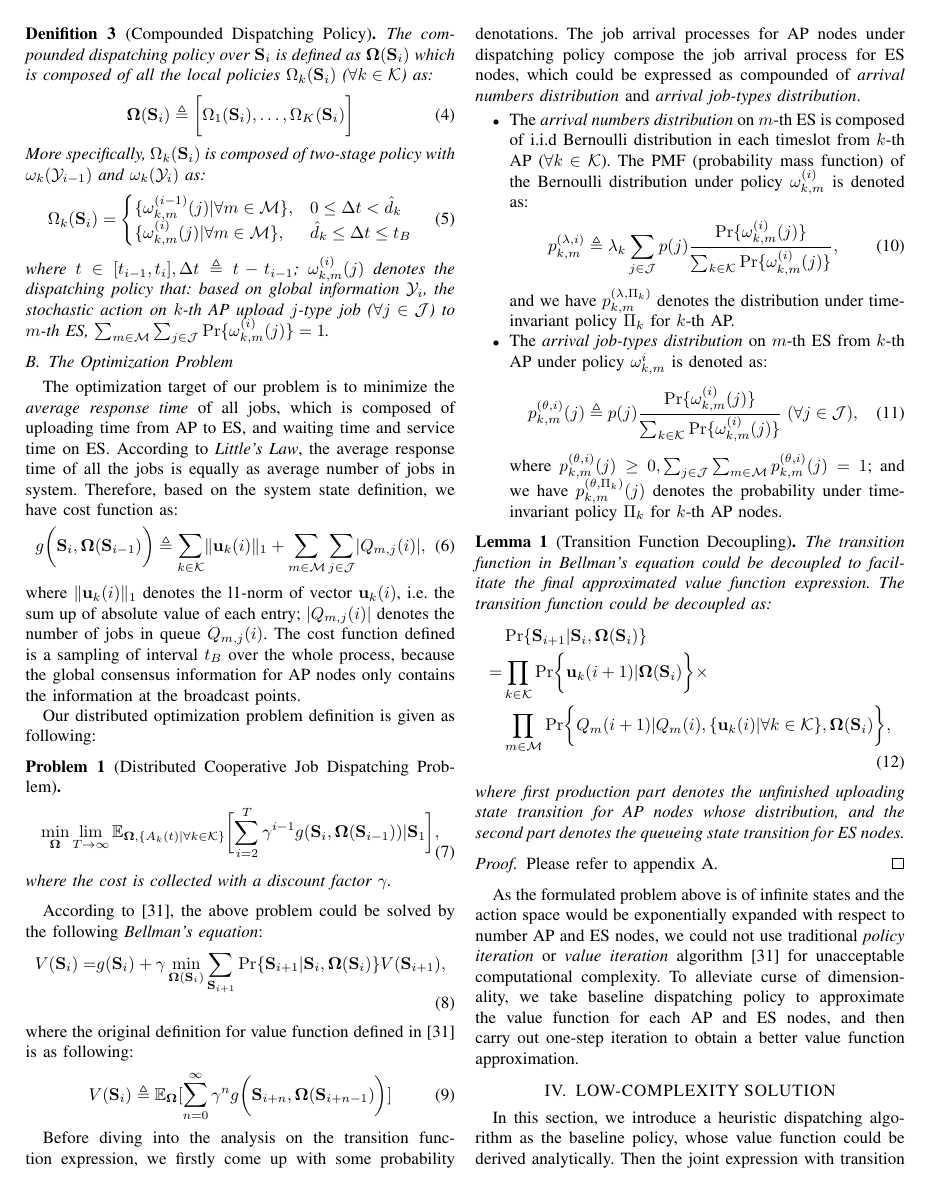
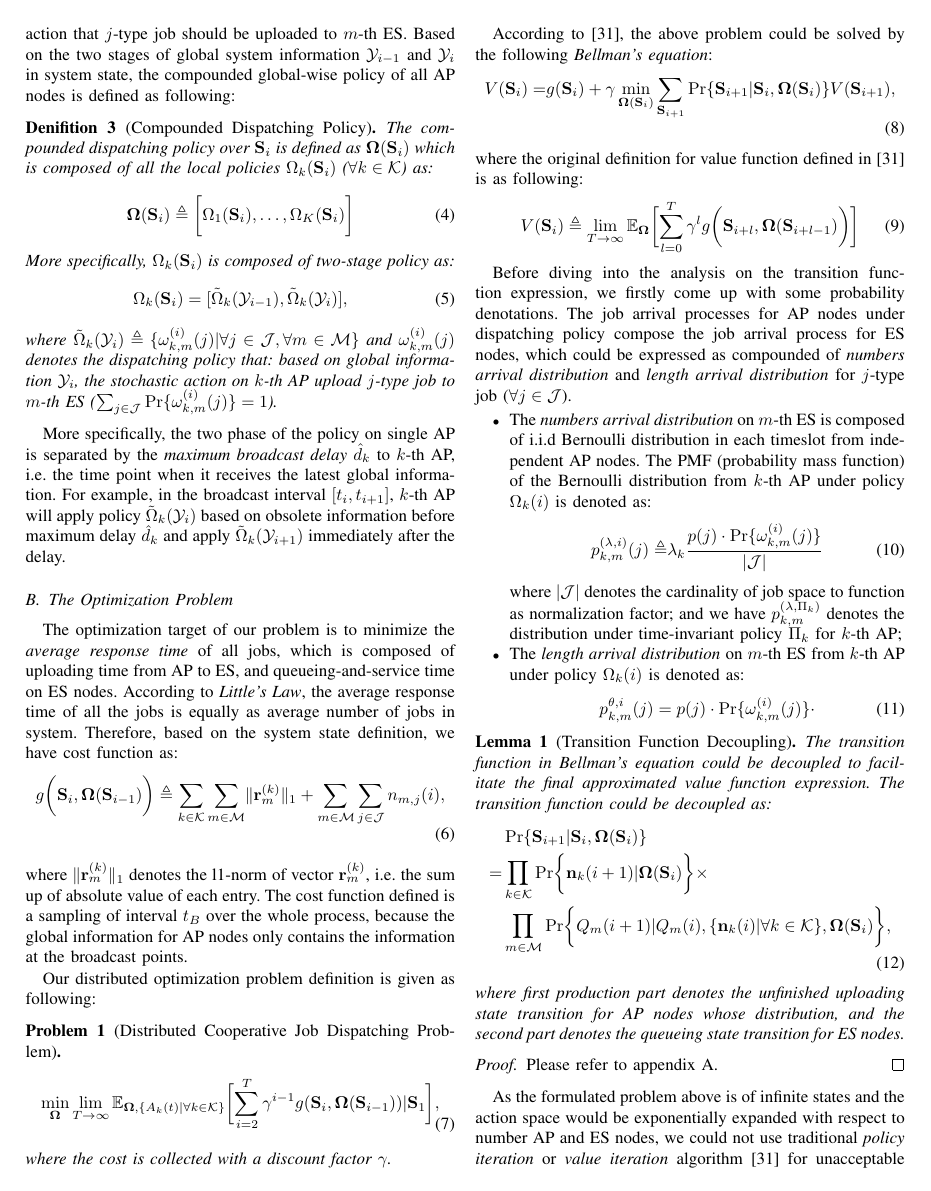
Before and after one commit to iamhyc/my-latex-collection, a LaTeX paper (main.tex): page 4 of 7. Compiled offline with pdfLaTeX.

Commit message:
temp 2133

```diff
--- a/main.tex
+++ b/main.tex
@@ -230,31 +230,30 @@
                 \label{fig:br-trans}
             \end{figure}
 
-            The \emph{dispatching policy} is applied over arrival jobs in each timeslot on each AP, and the \emph{dispatching action space} is defined as $\vec{a}: (j, m) \in \jSpace \times \esSet$, where $(j, m)$ denotes the action that $j$-type job should be uploaded to $m$-th ES. Based on the two stages of global consensus with obsolete information $\Obsv_{i-1}$ and the updated information $\Obsv_{i}$ in system state, the compounded global-wise policy of all AP nodes is defined as following:
+            The \emph{dispatching policy} is applied over arrival jobs in each timeslot on each AP, and the \emph{dispatching action space} is defined as $\vec{a}: (j, m) \in \jSpace \times \esSet$, where $(j, m)$ denotes the action that $j$-type job should be uploaded to $m$-th ES. Based on the two stages of global system information $\Obsv_{i-1}$ and $\Obsv_{i}$ in system state, the compounded global-wise policy of all AP nodes is defined as following:
             \begin{definition}[Compounded Dispatching Policy]
                 The compounded dispatching policy over $\Stat_{i}$ is defined as $\Policy(\Stat_{i})$ which is composed of all the local policies $\Omega_k(\Stat_{i})$ ($\forall k\in\apSet$) as:
                 \begin{align}
                     \vec{\Omega}(\Stat_{i}) \define \Bracket{\Omega_1(\Stat_{i}), \dots, \Omega_K(\Stat_{i})}
                 \end{align}
-                More specifically, $\Omega_k(\Stat_{i})$ is composed of two-stage policy with $\omega_k(\Obsv_{i-1})$ and $\omega_k(\Obsv_{i})$ as:
+                More specifically, $\Omega_k(\Stat_{i})$ is composed of two-stage policy as:
                 \begin{align}
-                    \Omega_k(\Stat_i) =
-                    \begin{cases}
-                        \set{\omega^{(i-1)}_{k,m}(j)|\forall m\in\esSet}, & 0 \leq \Delta{t} < \hat{d}_k
-                        \\
-                        \set{\omega^{(i)}_{k,m}(j)|\forall m\in\esSet}, & \hat{d}_k \leq \Delta{t} \leq t_B
-                    \end{cases}
+                    \Omega_k(\Stat_i) = [\tilde{\Omega}_k(\Obsv_{i-1}), \tilde{\Omega}_k(\Obsv_{i})],
+                    % $t\in[t_{i-1}, t_{i}], \Delta{t} \define t - t_{i-1}$
                 \end{align}
-                where $t\in[t_{i-1}, t_{i}], \Delta{t} \define t - t_{i-1}$; $\omega^{(i)}_{k,m}(j)$ denotes the dispatching policy that: based on global information $\Obsv_{i}$, the stochastic action on $k$-th AP upload $j$-type job ($\forall j\in\jSpace$) to $m$-th ES, $\sum_{m\in\esSet}\sum_{j\in\jSpace} \Pr\{\omega^{(i)}_{k,m}(j)\}=1$.
+                where $\tilde{\Omega}_k(\Obsv_{i}) \define \set{\omega^{(i)}_{k,m}(j)|\forall j\in\jSpace, \forall m\in\esSet}$ and $\omega^{(i)}_{k,m}(j)$ denotes the dispatching policy that: based on global information $\Obsv_{i}$, the stochastic action on $k$-th AP upload $j$-type job to $m$-th ES ($\sum_{j\in\jSpace} \Pr\{\omega^{(i)}_{k,m}(j)\}=1$).
             \end{definition}
+            More specifically, the two phase of the policy on single AP is separated by the \emph{maximum broadcast delay} $\hat{d}_k$ to $k$-th AP, i.e. the time point when it receives the latest global information. For example, in the broadcast interval $[t_{i}, t_{i+1}]$, $k$-th AP will apply policy $\tilde{\Omega}_k(\Obsv_{i})$ based on obsolete information before maximum delay $\hat{d}_k$ and apply $\tilde{\Omega}_k(\Obsv_{i+1})$ immediately after the delay.
         \end{subsection}
 
         \begin{subsection}{The Optimization Problem}
-            The optimization target of our problem is to minimize the \emph{average response time} of all jobs, which is composed of uploading time from AP to ES, and waiting time and service time on ES. According to \emph{Little's Law}, the average response time of all the jobs is equally as average number of jobs in system. Therefore, based on the system state definition, we have cost function as:
+            The optimization target of our problem is to minimize the \emph{average response time} of all jobs, which is composed of uploading time from AP to ES, and queueing-and-service time on ES nodes. According to \emph{Little's Law}, the average response time of all the jobs is equally as average number of jobs in system. Therefore, based on the system state definition, we have cost function as:
             \begin{align}
-                g \bigg( \Stat_{i}, \Policy(\Stat_{i-1}) \bigg) \define \sum_{k\in\apSet} \Inorm{\vec{u}_{k}(i)} + \sum_{m\in\esSet}\sum_{j\in\jSpace} \norm{Q_{m,j}(i)},
+                g \bigg( \Stat_{i}, \Policy(\Stat_{i-1}) \bigg) \define
+                        \sum_{k\in\apSet}\sum_{m\in\esSet} \Inorm{\vec{r}^{(k)}_{m}} +
+                        \sum_{m\in\esSet}\sum_{j\in\jSpace} n_{m,j}(i),
             \end{align}
-            where $\Inorm{\vec{u}_{k}(i)}$ denotes the l1-norm of vector $\vec{u}_{k}(i)$, i.e. the sum up of absolute value of each entry; $\norm{Q_{m,j}(i)}$ denotes the number of jobs in queue $Q_{m,j}(i)$. The cost function defined is a sampling of interval $t_B$ over the whole process, because the global consensus information for AP nodes only contains the information at the broadcast points.
+            where $\Inorm{\vec{r}^{(k)}_{m}}$ denotes the l1-norm of vector $\vec{r}^{(k)}_{m}$, i.e. the sum up of absolute value of each entry. The cost function defined is a sampling of interval $t_B$ over the whole process, because the global information for AP nodes only contains the information at the broadcast points.
 
             Our distributed optimization problem definition is given as following:
             \begin{problem}[Distributed Cooperative Job Dispatching Problem]
@@ -272,37 +271,31 @@
             \end{align}
             where the original definition for value function defined in \cite{sutton1998introduction} is as following:
             \begin{align}
-                V(\Stat_{i}) \define \mathbb{E}_{\Policy}[\sum_{n=0}^{\infty} \gamma^n g\Paren{\Stat_{i+n}, \Policy(\Stat_{i+n-1})}]
+                V(\Stat_{i}) \define \lim_{T\to\infty}
+                    \mathbb{E}_{\Policy}\Bracket{
+                        \sum_{l=0}^{T} \gamma^l g\Paren{\Stat_{i+l}, \Policy(\Stat_{i+l-1})}
+                    }
             \end{align}
 
             Before diving into the analysis on the transition function expression, we firstly come up with some probability denotations.
-            % As we separate the uploading process and computation process in the broadcast interval, we take the uploading process as \emph{black box} with only number information contained in state $\vec{u}_k$ ($\forall k\in\apSet$) for all AP nodes.
-            The job arrival processes for AP nodes under dispatching policy compose the job arrival process for ES nodes, which could be expressed as compounded of \emph{arrival numbers distribution} and \emph{arrival job-types distribution}.
+            The job arrival processes for AP nodes under dispatching policy compose the job arrival process for ES nodes, which could be expressed as compounded of \emph{numbers arrival distribution} and \emph{length arrival distribution} for $j$-type job ($\forall j\in\jSpace$).
             \begin{itemize}
-                \item
-                    The \emph{arrival numbers distribution} on $m$-th ES is composed of i.i.d Bernoulli distribution in each timeslot from $k$-th AP ($\forall k\in\apSet$). The PMF (probability mass function) of the Bernoulli distribution under policy $\omega^{(i)}_{k,m}$ is denoted as:
-                    \begin{align}
-                        p^{(\lambda,i)}_{k,m} \define \lambda_k \sum_{j\in\jSpace} p(j)
-                            \frac{
-                                \Pr\{\omega^{(i)}_{k,m}(j)\}
+                \item The \emph{numbers arrival distribution} on $m$-th ES is composed of i.i.d Bernoulli distribution in each timeslot from independent AP nodes. The PMF (probability mass function) of the Bernoulli distribution from $k$-th AP under policy $\Omega_k(i)$ is denoted as:
+                \begin{align}
+                    p_{k,m}^{(\lambda,i)}(j) \define& \lambda_k
+                        \frac{
+                                p(j) \cdot \Pr\{\omega_{k,m}^{(i)}(j)\}
                             }{
-                                \sum_{k\in\apSet} \Pr\{\omega^{(i)}_{k,m}(j)\}
-                            },
-                        % \nonumber\\
-                        % \Pr\{\text{one job from $k$-AP to $m$-ES under policy $\omega^{(i)}$}\}
-                    \end{align}
-                    and we have $p^{(\lambda,\Pi_k)}_{k,m}$ denotes the distribution under time-invariant policy $\Pi_{k}$ for $k$-th AP.
-                \item
-                    The \emph{arrival job-types distribution} on $m$-th ES from $k$-th AP under policy $\omega^{i}_{k,m}$ is denoted as:
-                    \begin{align}
-                        p^{(\theta, i)}_{k,m}(j) \define p(j)
-                            \frac{
-                                \Pr\{\omega^{(i)}_{k,m}(j)\}
-                            }{
-                                \sum_{k\in\apSet} \Pr\{\omega^{(i)}_{k,m}(j)\}
-                            }\;(\forall j\in\jSpace),
-                    \end{align}
-                    where $p^{(\theta, i)}_{k,m}(j) \geq 0, \sum_{j\in\jSpace}\sum_{m\in\esSet} p^{(\theta, i)}_{k,m}(j)=1$; and we have $p^{(\theta,\Pi_k)}_{k,m}(j)$ denotes the probability under time-invariant policy $\Pi_k$ for $k$-th AP nodes.
+                                |\jSpace|
+                            }
+                %     \\
+                %     p_{k,m}^{(\lambda,i)} \define& \sum_{j\in\jSpace} p_{k,m}^{(\lambda,i)}(j),
+                \end{align}
+                where $|\jSpace|$ denotes the cardinality of job space to function as normalization factor; and we have $p_{k,m}^{(\lambda, \Pi_k)}$ denotes the distribution under time-invariant policy $\Pi_k$ for $k$-th AP;
+                \item The \emph{length arrival distribution} on $m$-th ES from $k$-th AP under policy $\Omega_k(i)$ is denoted as:
+                \begin{align}
+                    p_{k,m}^{\theta,i}(j) = p(j) \cdot \Pr\{\omega_{k,m}^{(i)}(j)\} \cdot
+                \end{align}
             \end{itemize}
 
             \begin{lemma}[Transition Function Decoupling]
@@ -310,10 +303,10 @@
                 \begin{align}
                     & \Pr\{\Stat_{i+1}|\Stat_{i}, \Policy(\Stat_{i})\}
                     \nonumber\\
-                    =& \prod_{k\in\apSet} \Pr\Brace{\vec{u}_k(i+1)|\Policy(\Stat_{i})} \times
+                    =& \prod_{k\in\apSet} \Pr\Brace{\vec{n}_k(i+1)|\Policy(\Stat_{i})} \times
                         \nonumber\\
                         & \prod_{m\in\esSet}
-                            \Pr \Brace{Q_m(i+1)|Q_m(i), \set{\vec{u}_k(i)|\forall k\in\apSet}, \Policy(\Stat_{i})},
+                            \Pr \Brace{Q_m(i+1)|Q_m(i), \set{\vec{n}_k(i)|\forall k\in\apSet}, \Policy(\Stat_{i})},
                 \end{align}
                 where first production part denotes the unfinished uploading state transition for AP nodes whose distribution, and the second part denotes the queueing state transition for ES nodes.
             \end{lemma}
```
Also changed, not shown: main.tex (60 more changed lines).
